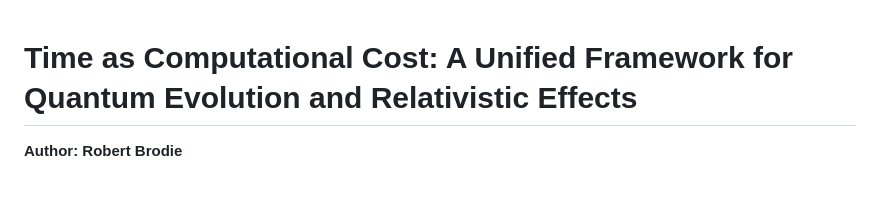
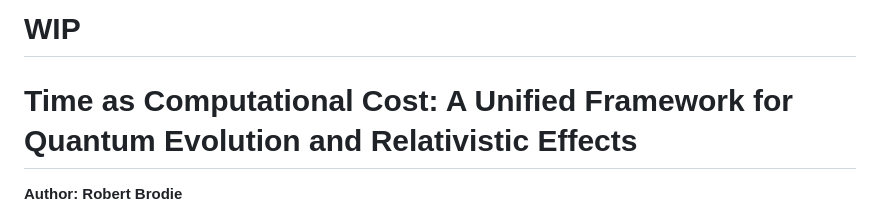
Before and after one commit to robbybrodie/time_as_computational_cost, a Markdown page: time_as_computational_cost.md, the part around the change. GitHub-like rendering; blank space fills up the shorter version.

```diff
--- a/time_as_computational_cost.md
+++ b/time_as_computational_cost.md
@@ -1,4 +1,4 @@
-
+# WIP
 # Time as Computational Cost: A Unified Framework for Quantum Evolution and Relativistic Effects
 
 **Author: Robert Brodie**
```
